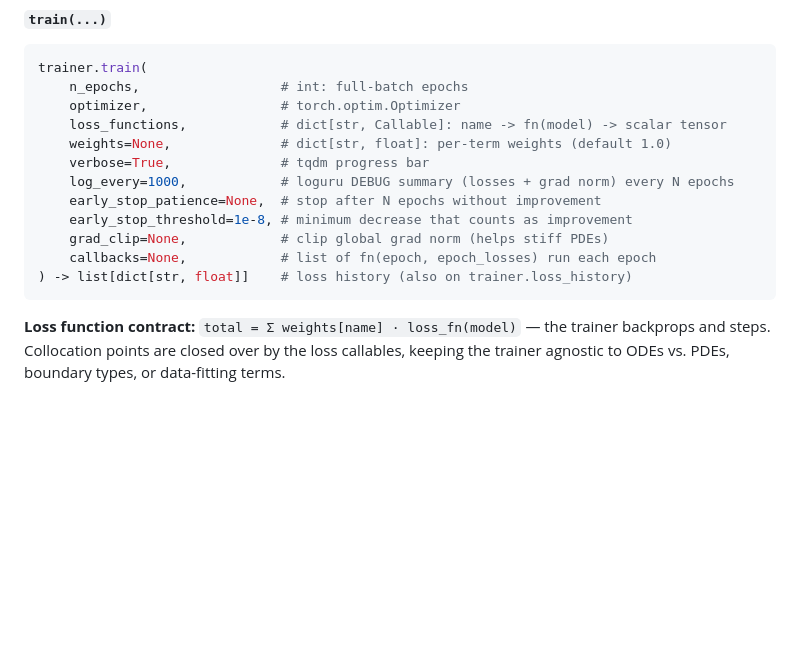
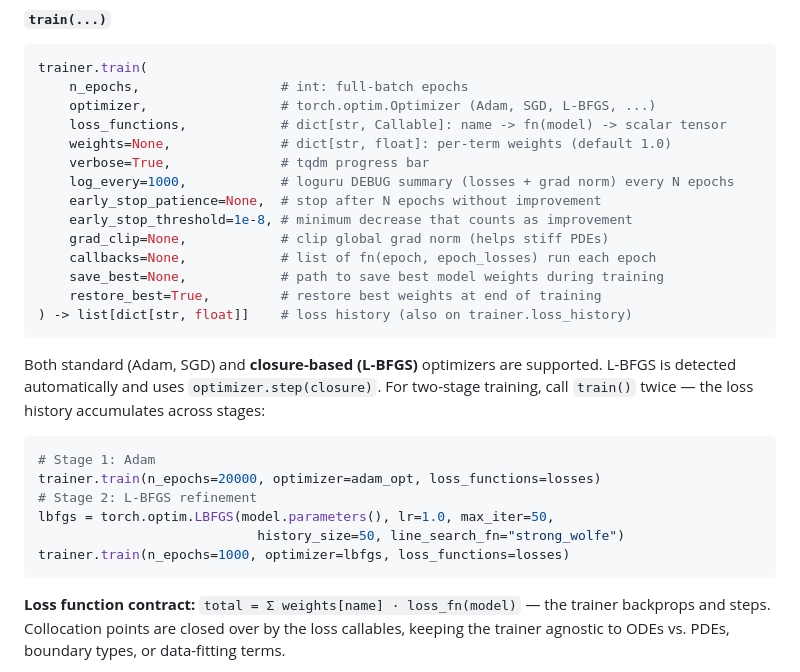
Before and after one commit to bhanu-code-repo/PINN, a Markdown page: libs/pinn/README.md, the part around the change. Drawn GitHub-style; blank space fills up the shorter version.

````diff
--- a/libs/pinn/README.md
+++ b/libs/pinn/README.md
@@ -112,7 +112,7 @@ PINNTrainer(model: nn.Module, device: torch.device | None = None)   # device: au
 ```python
 trainer.train(
     n_epochs,                  # int: full-batch epochs
-    optimizer,                 # torch.optim.Optimizer
+    optimizer,                 # torch.optim.Optimizer (Adam, SGD, L-BFGS, ...)
     loss_functions,            # dict[str, Callable]: name -> fn(model) -> scalar tensor
     weights=None,              # dict[str, float]: per-term weights (default 1.0)
     verbose=True,              # tqdm progress bar
@@ -121,7 +121,22 @@ trainer.train(
     early_stop_threshold=1e-8, # minimum decrease that counts as improvement
     grad_clip=None,            # clip global grad norm (helps stiff PDEs)
     callbacks=None,            # list of fn(epoch, epoch_losses) run each epoch
+    save_best=None,            # path to save best model weights during training
+    restore_best=True,         # restore best weights at end of training
 ) -> list[dict[str, float]]    # loss history (also on trainer.loss_history)
+```
+
+Both standard (Adam, SGD) and **closure-based (L-BFGS)** optimizers are supported.
+L-BFGS is detected automatically and uses `optimizer.step(closure)`. For two-stage
+training, call `train()` twice — the loss history accumulates across stages:
+
+```python
+# Stage 1: Adam
+trainer.train(n_epochs=20000, optimizer=adam_opt, loss_functions=losses)
+# Stage 2: L-BFGS refinement
+lbfgs = torch.optim.LBFGS(model.parameters(), lr=1.0, max_iter=50,
+                            history_size=50, line_search_fn="strong_wolfe")
+trainer.train(n_epochs=1000, optimizer=lbfgs, loss_functions=losses)
 ```
 
 **Loss function contract:** `total = Σ weights[name] · loss_fn(model)` — the trainer backprops
````
Also changed, not shown: experiments/cylinder_wake/README.md (+20 -2 lines), experiments/navier_stokes_inverse/README.md (+17 -0 lines).
